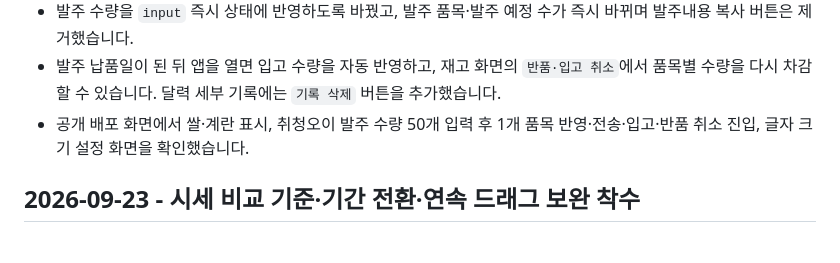
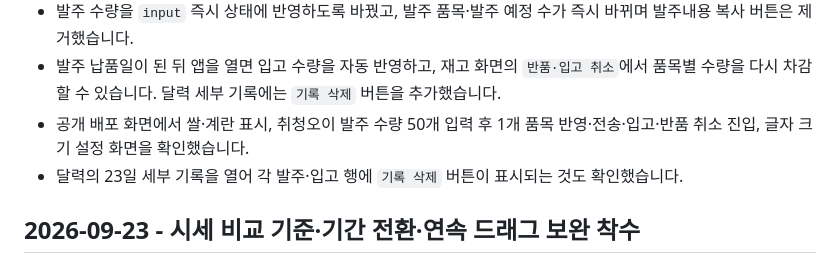
Before and after one commit to shineses46-cell/Veggi-Order, a Markdown page: progress.md, the part around the change. GitHub-like rendering.

```diff
--- a/progress.md
+++ b/progress.md
@@ -9,6 +9,7 @@
 - 발주 수량을 `input` 즉시 상태에 반영하도록 바꿨고, 발주 품목·발주 예정 수가 즉시 바뀌며 발주내용 복사 버튼은 제거했습니다.
 - 발주 납품일이 된 뒤 앱을 열면 입고 수량을 자동 반영하고, 재고 화면의 `반품·입고 취소`에서 품목별 수량을 다시 차감할 수 있습니다. 달력 세부 기록에는 `기록 삭제` 버튼을 추가했습니다.
 - 공개 배포 화면에서 쌀·계란 표시, 취청오이 발주 수량 50개 입력 후 1개 품목 반영·전송·입고·반품 취소 진입, 글자 크기 설정 화면을 확인했습니다.
+- 달력의 23일 세부 기록을 열어 각 발주·입고 행에 `기록 삭제` 버튼이 표시되는 것도 확인했습니다.
 
 ## 2026-09-23 - 시세 비교 기준·기간 전환·연속 드래그 보완 착수
 
```
Also changed, not shown: WORKLOG.md (+1 -0 lines).
